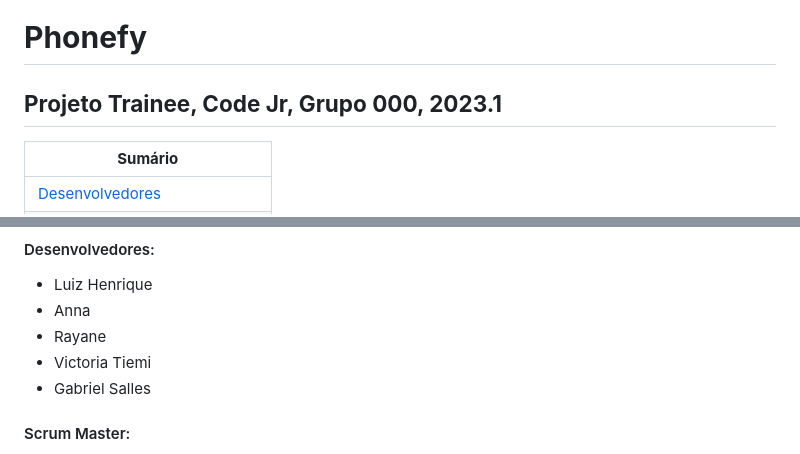
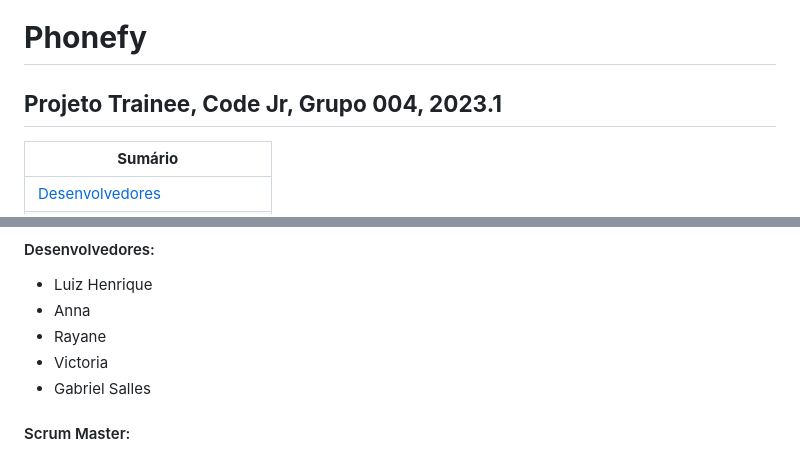
Before and after one commit to Joao-Vitor-Fernandes/Trainee-2023.1, a Markdown page: README.md, 2 parts joined by grey strips. Drawn GitHub-style.

```diff
--- a/README.md
+++ b/README.md
@@ -2,7 +2,7 @@
 
 # **Phonefy**
 
-## **Projeto Trainee, Code Jr, Grupo 000, 2023.1**
+## **Projeto Trainee, Code Jr, Grupo 004, 2023.1**
 
 | **Sumário** |
 |-------------|
@@ -16,7 +16,7 @@
 * Luiz Henrique
 * Anna
 * Rayane
-* Victoria Tiemi
+* Victoria
 * Gabriel Salles
 
 
```
